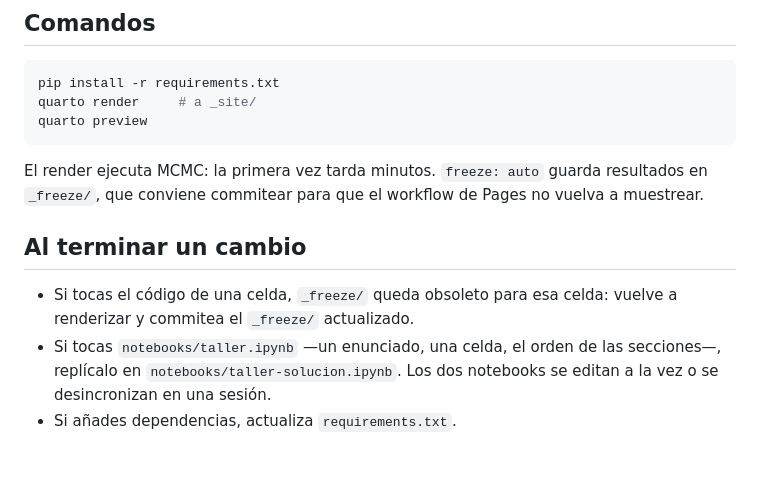
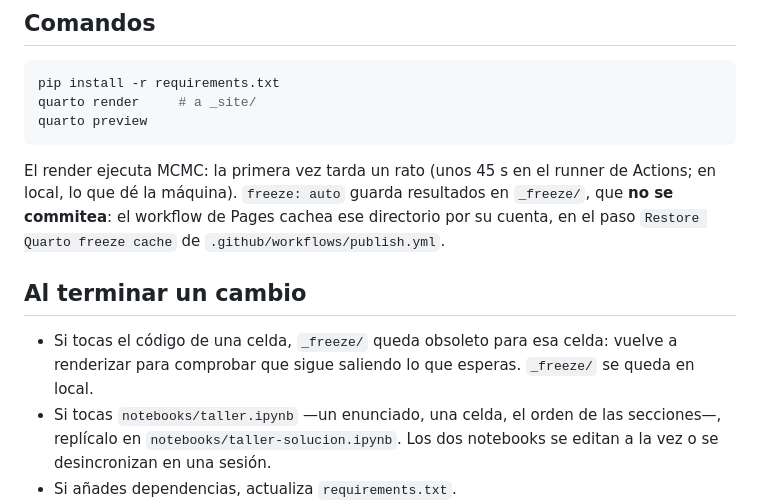
Before and after one commit to lhansa/seminar-bayes, a Markdown page: CLAUDE.md, the part around the change. Rendered like a GitHub page; blank space fills up the shorter version.

````diff
--- a/CLAUDE.md
+++ b/CLAUDE.md
@@ -54,11 +54,11 @@ quarto render     # a _site/
 quarto preview
 ```
 
-El render ejecuta MCMC: la primera vez tarda minutos. `freeze: auto` guarda resultados en `_freeze/`, que conviene commitear para que el workflow de Pages no vuelva a muestrear.
+El render ejecuta MCMC: la primera vez tarda un rato (unos 45 s en el runner de Actions; en local, lo que dé la máquina). `freeze: auto` guarda resultados en `_freeze/`, que **no se commitea**: el workflow de Pages cachea ese directorio por su cuenta, en el paso `Restore Quarto freeze cache` de `.github/workflows/publish.yml`.
 
 ## Al terminar un cambio
 
-- Si tocas el código de una celda, `_freeze/` queda obsoleto para esa celda: vuelve a renderizar y commitea el `_freeze/` actualizado.
+- Si tocas el código de una celda, `_freeze/` queda obsoleto para esa celda: vuelve a renderizar para comprobar que sigue saliendo lo que esperas. `_freeze/` se queda en local.
 - Si tocas `notebooks/taller.ipynb` —un enunciado, una celda, el orden de las secciones—, replícalo en `notebooks/taller-solucion.ipynb`. Los dos notebooks se editan a la vez o se desincronizan en una sesión.
 - Si añades dependencias, actualiza `requirements.txt`.
 - Si cambias la estructura, actualiza `README.md` y este fichero.
````
Also changed, not shown: README.md (+2 -2 lines).
